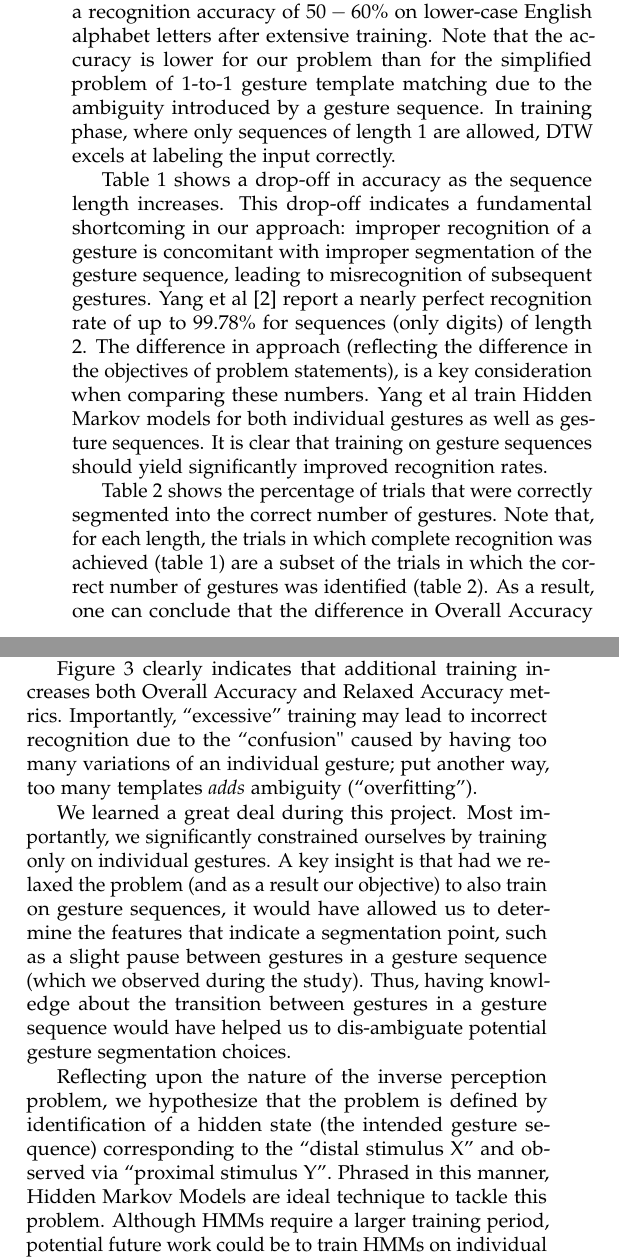
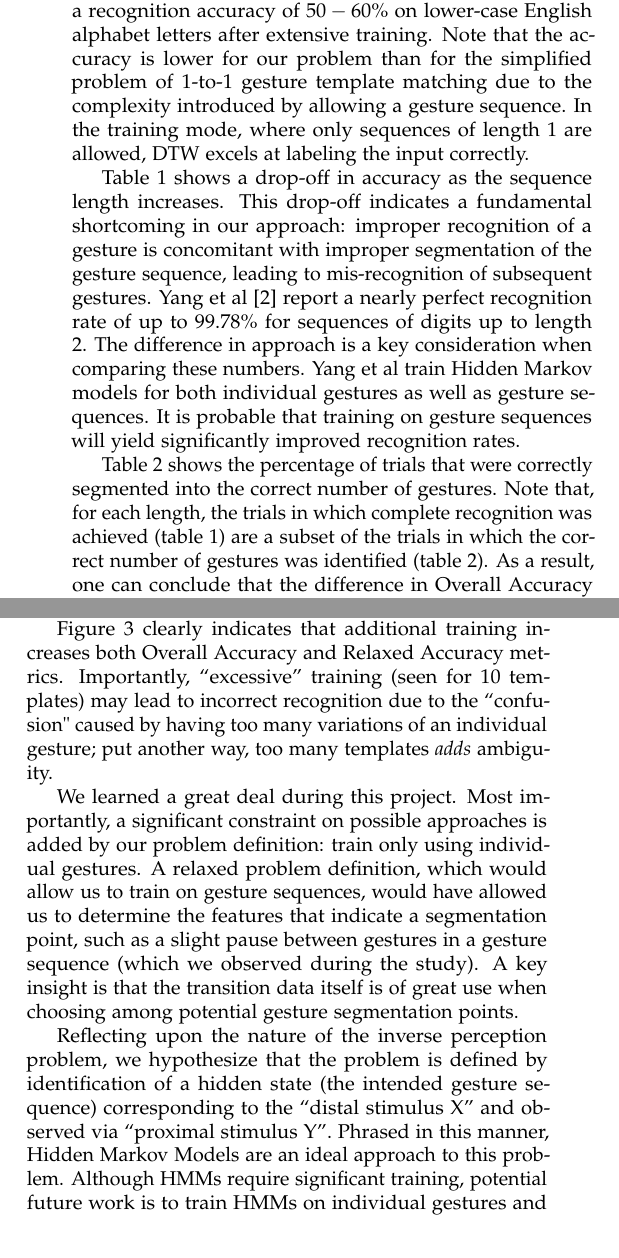
Before and after one commit to arv100kri/AI-Project-2, a LaTeX document (Paper/document.tex): two parts of the columns of page 3 of 4 before the commit and two parts of the columns of page 3 of 3 after it, joined at a grey line, cut so that both start at the same text. Compiled offline with pdfLaTeX.

Commit message:
"Phase" -> "mode" and re-worded the last paragraph

```diff
--- a/Paper/document.tex
+++ b/Paper/document.tex
@@ -365,20 +365,20 @@ This fact becomes clearer when we compare the DTW approach to the HMM approach
 taken by Tanguay \cite{tanguay_jr_hidden_1995}, where he achieved a recognition
 accuracy of $50-60\%$ on lower-case English alphabet letters after extensive
 training. Note that the accuracy is lower for our problem than for the
-simplified problem of 1-to-1 gesture template matching due to the ambiguity
-introduced by a gesture sequence. In training phase, where only sequences of
+simplified problem of 1-to-1 gesture template matching due to the complexity
+introduced by allowing a gesture sequence. In the training mode, where only sequences of
 length 1 are allowed, DTW excels at labeling the input correctly.
 
 Table 1 shows a drop-off in accuracy as the sequence length increases. This
 drop-off indicates a fundamental shortcoming in our approach: improper
 recognition of a gesture is concomitant with improper segmentation of the
-gesture sequence, leading to misrecognition of subsequent gestures. Yang et al
+gesture sequence, leading to mis-recognition of subsequent gestures. Yang et al
 \cite{yang_gesture_1994} report a nearly perfect recognition rate of up to
-99.78\% for sequences (only digits) of length 2. The difference in approach (reflecting
-the difference in the objectives of problem statements), is a key consideration when comparing these
-numbers. Yang et al train Hidden Markov models for both individual gestures as
-well as gesture sequences. It is clear that training on gesture sequences
-should yield significantly improved recognition rates.
+99.78\% for sequences of digits up to length 2. The difference in approach is a
+key consideration when comparing these numbers. Yang et al train Hidden Markov
+models for both individual gestures as well as gesture sequences. It is probable
+that training on gesture sequences will yield significantly improved
+recognition rates.
 
 Table 2 shows the percentage of trials that were correctly segmented into the
 correct number of gestures. Note that, for each length, the trials in which
@@ -398,29 +398,28 @@ intended specifically to address gesture ambiguity (including ambiguity with the
 Accuracy.
 
 Figure 3 clearly indicates that additional training increases both Overall
-Accuracy and Relaxed Accuracy metrics. Importantly, ``excessive'' training may
-lead to incorrect recognition due to the ``confusion" caused by having too many
-variations of an individual gesture; put another way, too many templates
-\emph{adds} ambiguity (``overfitting'').
+Accuracy and Relaxed Accuracy metrics. Importantly, ``excessive'' training (seen
+for 10 templates) may lead to incorrect recognition due to the ``confusion"
+caused by having too many variations of an individual gesture; put another way,
+too many templates \emph{adds} ambiguity.
 
-
-We learned a great deal during this project. Most importantly, we significantly constrained
-ourselves by training only on individual gestures. A key insight is that had we relaxed
-the problem (and as a result our objective) to also train on gesture sequences,
-it would have allowed us to determine the features
-that indicate a segmentation point, such as a slight pause between
-gestures in a gesture sequence (which we observed during the study). Thus,
-having knowledge about the transition between gestures in a gesture sequence would have
-helped us to dis-ambiguate potential gesture segmentation choices.
+We learned a great deal during this project. Most importantly, a significant
+constraint on possible approaches is added by our problem definition: train only
+using individual gestures. A relaxed problem definition, which would allow us to
+train on gesture sequences, would have allowed us to determine the features that
+indicate a segmentation point, such as a slight pause between gestures in a
+gesture sequence (which we observed during the study). A key insight is that the
+transition data itself is of great use when choosing among potential gesture
+segmentation points.
 
 Reflecting upon the nature of the inverse perception problem, we hypothesize
 that the problem is defined by identification of a hidden state (the intended
 gesture sequence) corresponding to the ``distal stimulus X'' and observed via
-``proximal stimulus Y''. Phrased in this manner,  Hidden Markov Models are ideal technique
-to tackle this problem. Although HMMs require a larger training period, potential future work
-could be to train HMMs on individual gestures and construct HMMs for all possible permutations
-of gestures (i.e any gesture sequence) by simply chaining the already trained HMMs; this could lead to
-better recognition rates at the expensive of time and computation power.
+``proximal stimulus Y''. Phrased in this manner, Hidden Markov Models are an
+ideal approach to this problem. Although HMMs require significant training,
+potential future work is to train HMMs on individual gestures and construct HMMs
+for gesture sequences by chaining HMMs for all possible permutations of
+gestures. The trade-off is increased training time and computational complexity.
 %----------------------------------------------------------------------------------------
 \section{References}
 
```
Also changed, not shown: Paper/document.bbl (deleted), Paper/document.pdf, Paper/document.tex (10 more changed lines), 6 other files.
